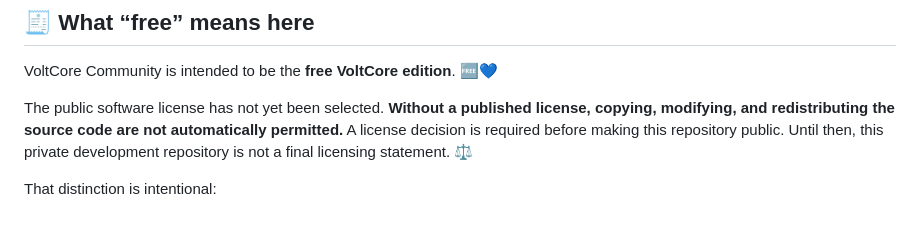
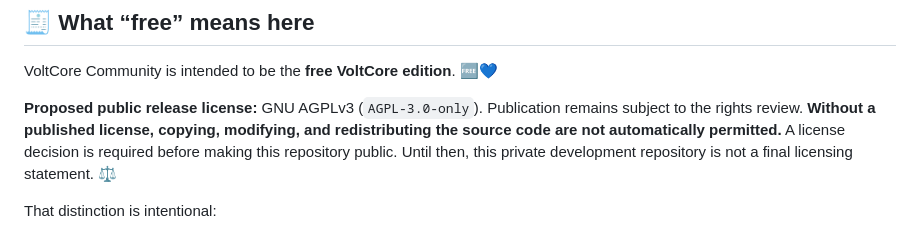
Before and after one commit to hotteftw1981/VoltCore-Community, a Markdown page: README.en.md, the part around the change. Rendered like a GitHub page.

Commit message:
docs: mark planned AGPL terms pending rights confirmation

```diff
--- a/README.en.md
+++ b/README.en.md
@@ -144,7 +144,7 @@ The repository is currently private. Licensing and publication approval are requ
 
 VoltCore Community is intended to be the **free VoltCore edition**. 🆓💙
 
-The public software license has not yet been selected. **Without a published license, copying, modifying, and redistributing the source code are not automatically permitted.** A license decision is required before making this repository public. Until then, this private development repository is not a final licensing statement. ⚖️
+**Proposed public release license:** GNU AGPLv3 (`AGPL-3.0-only`). Publication remains subject to the rights review. **Without a published license, copying, modifying, and redistributing the source code are not automatically permitted.** A license decision is required before making this repository public. Until then, this private development repository is not a final licensing statement. ⚖️
 
 That distinction is intentional:
 
```
